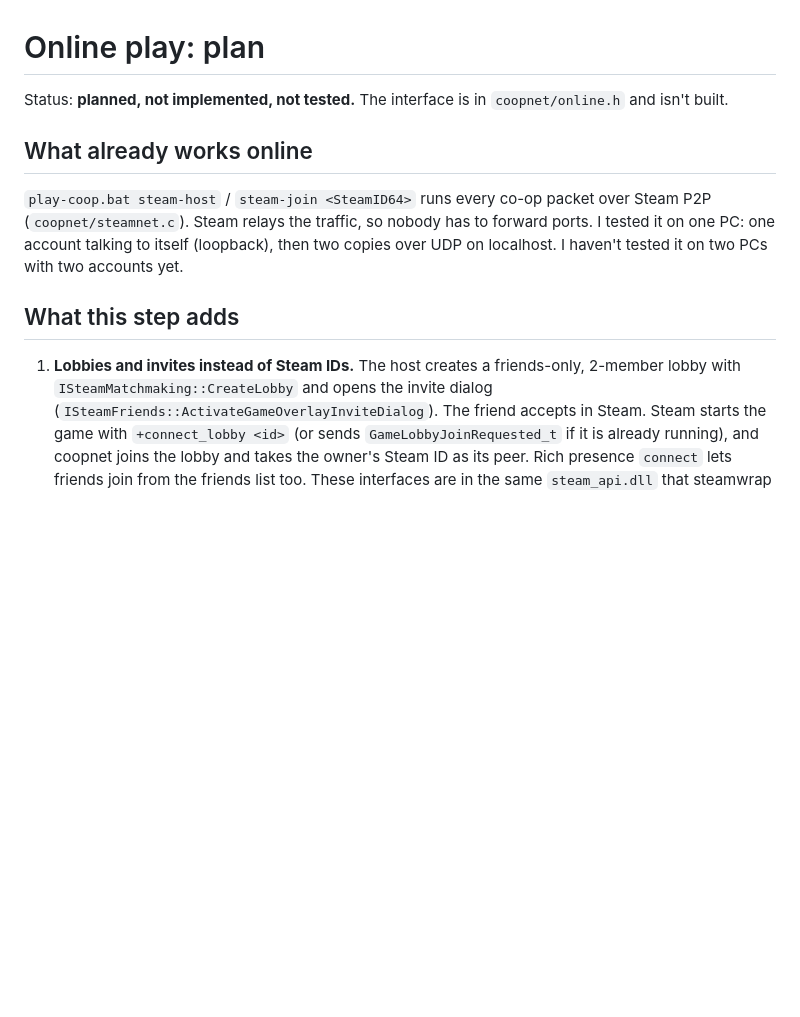
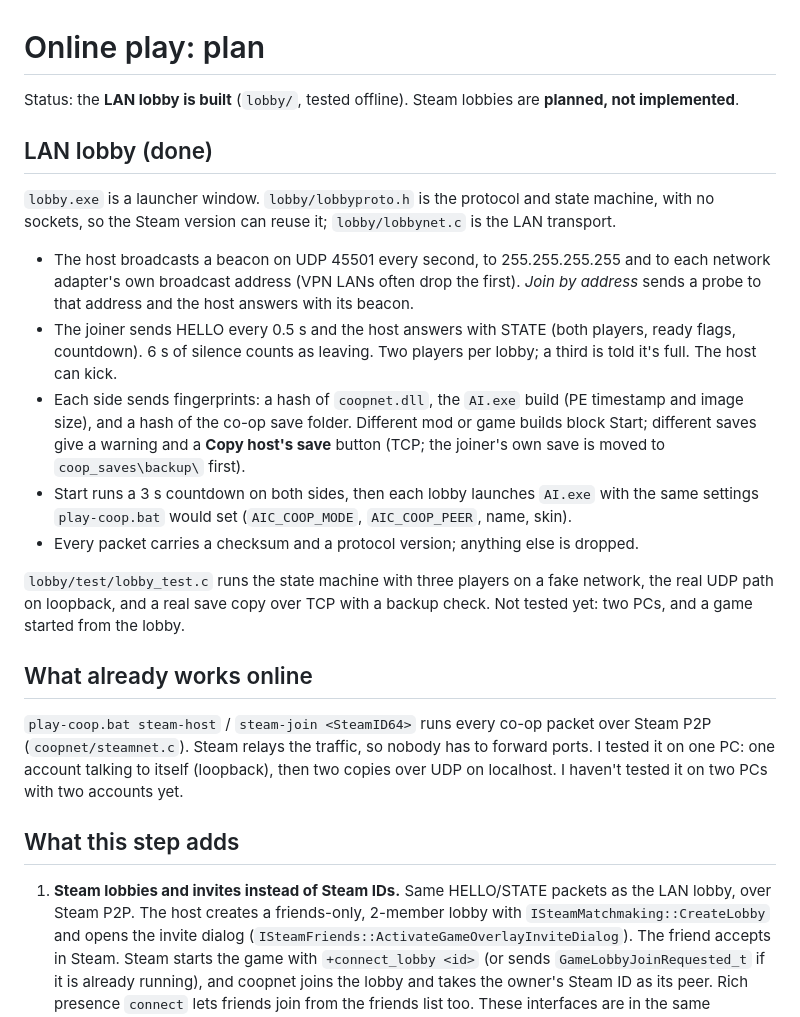
Before and after one commit to phoenixd123/alien-isolation-coop, a Markdown page: docs/online.md, the part around the change. GitHub-like rendering; blank space fills up the shorter version.

```diff
--- a/docs/online.md
+++ b/docs/online.md
@@ -1,6 +1,27 @@
 # Online play: plan
 
-Status: **planned, not implemented, not tested.** The interface is in `coopnet/online.h` and isn't built.
+Status: the **LAN lobby is built** (`lobby/`, tested offline). Steam lobbies are **planned, not implemented**.
+
+## LAN lobby (done)
+
+`lobby.exe` is a launcher window. `lobby/lobbyproto.h` is the protocol and state machine, with no sockets, so the
+Steam version can reuse it; `lobby/lobbynet.c` is the LAN transport.
+
+- The host broadcasts a beacon on UDP 45501 every second, to 255.255.255.255 and to each network adapter's own
+  broadcast address (VPN LANs often drop the first). *Join by address* sends a probe to that address and the
+  host answers with its beacon.
+- The joiner sends HELLO every 0.5 s and the host answers with STATE (both players, ready flags, countdown).
+  6 s of silence counts as leaving. Two players per lobby; a third is told it's full. The host can kick.
+- Each side sends fingerprints: a hash of `coopnet.dll`, the `AI.exe` build (PE timestamp and image size),
+  and a hash of the co-op save folder. Different mod or game builds block Start; different saves give a warning
+  and a **Copy host's save** button (TCP; the joiner's own save is moved to `coop_saves\backup\` first).
+- Start runs a 3 s countdown on both sides, then each lobby launches `AI.exe` with the same settings
+  `play-coop.bat` would set (`AIC_COOP_MODE`, `AIC_COOP_PEER`, name, skin).
+- Every packet carries a checksum and a protocol version; anything else is dropped.
+
+`lobby/test/lobby_test.c` runs the state machine with three players on a fake network, the real UDP path on
+loopback, and a real save copy over TCP with a backup check.
+Not tested yet: two PCs, and a game started from the lobby.
 
 ## What already works online
 
@@ -10,7 +31,7 @@ Steam relays the traffic, so nobody has to forward ports. I tested it on one PC:
 
 ## What this step adds
 
-1. **Lobbies and invites instead of Steam IDs.** The host creates a friends-only, 2-member lobby with
+1. **Steam lobbies and invites instead of Steam IDs.** Same HELLO/STATE packets as the LAN lobby, over Steam P2P. The host creates a friends-only, 2-member lobby with
    `ISteamMatchmaking::CreateLobby` and opens the invite dialog (`ISteamFriends::ActivateGameOverlayInviteDialog`).
    The friend accepts in Steam. Steam starts the game with `+connect_lobby <id>` (or sends `GameLobbyJoinRequested_t`
    if it is already running), and coopnet joins the lobby and takes the owner's Steam ID as its peer. Rich presence
```
Also changed, not shown: README.md (+26 -4 lines), docs/testing.md (+1 -0 lines), docs/img/lobby.png (added), docs/img/lobby_ready.png (added), 12 other files.
